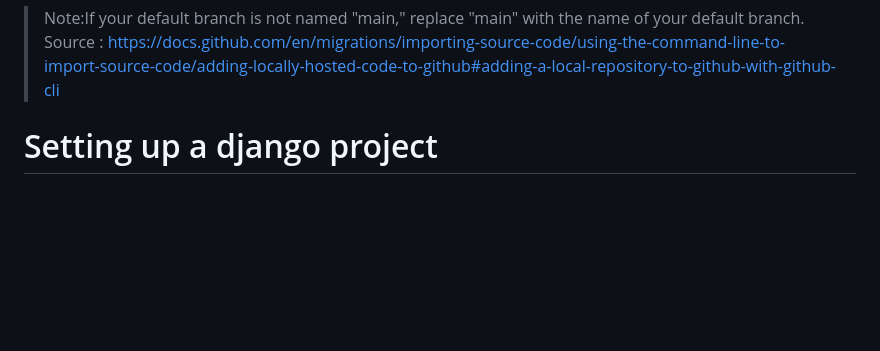
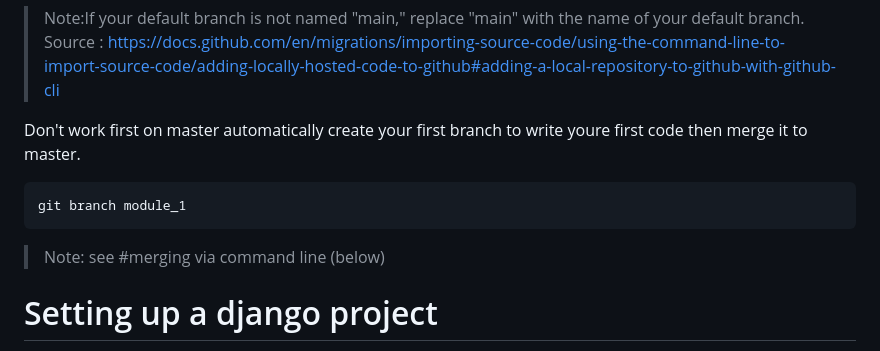
Before and after one commit to Musk-max/puddle, a Markdown page: steps/module_1.md, the part around the change. Drawn GitHub-style; blank space fills up the shorter version.

Commit message:
02/03/2025 first commit

````diff
--- a/steps/module_1.md
+++ b/steps/module_1.md
@@ -41,6 +41,12 @@ git push origin master
 ```
 > Note:If your default branch is not named "main," replace "main" with the name of your default branch.
 >Source : https://docs.github.com/en/migrations/importing-source-code/using-the-command-line-to-import-source-code/adding-locally-hosted-code-to-github#adding-a-local-repository-to-github-with-github-cli
+
+Don't work first on master automatically create your first branch to write youre first code then merge it to master.
+```
+git branch module_1
+```
+>Note: see #merging via command line  (below)
 
 # Setting up a django project
 
````
Also changed, not shown: steps/module_2.md (+3 -0 lines).
